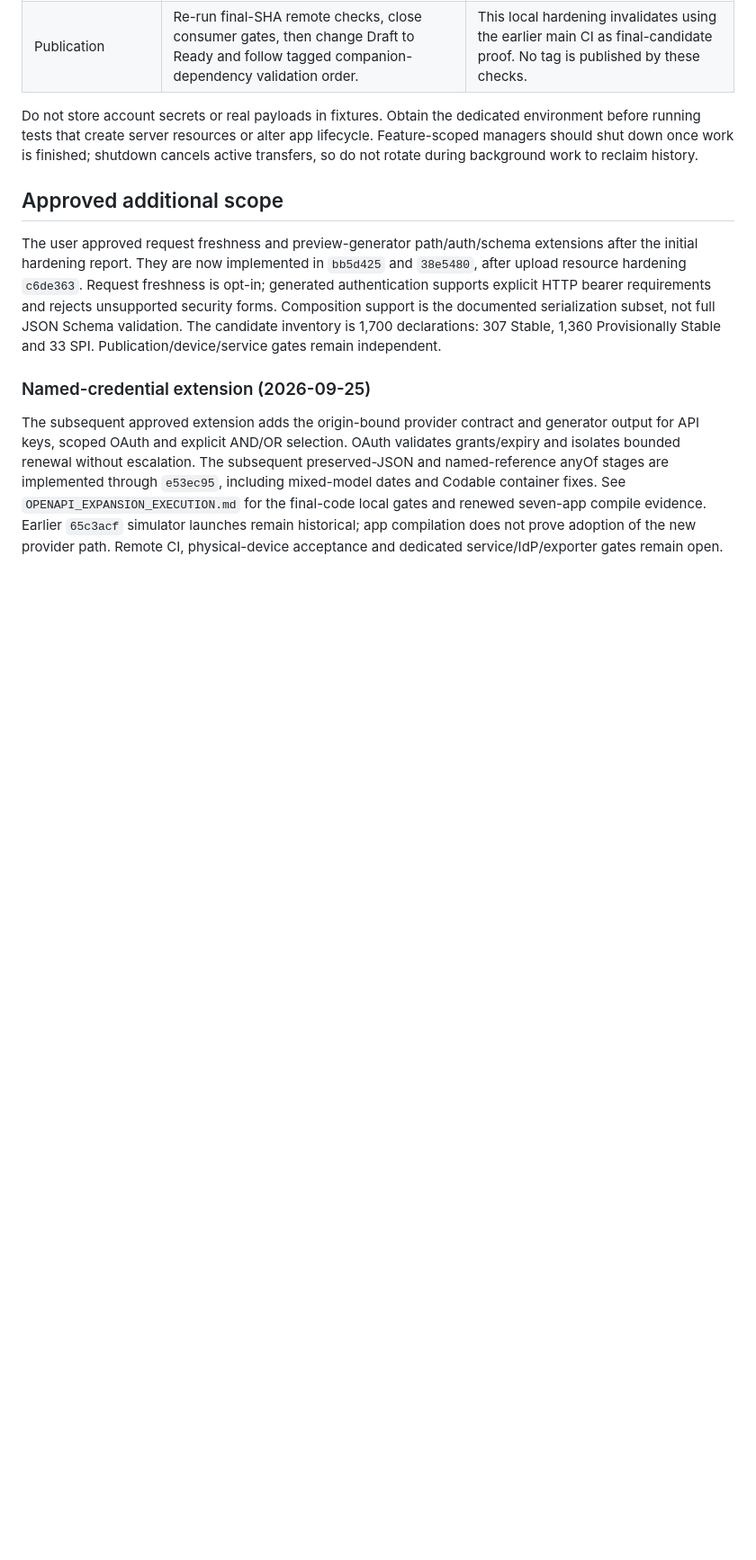
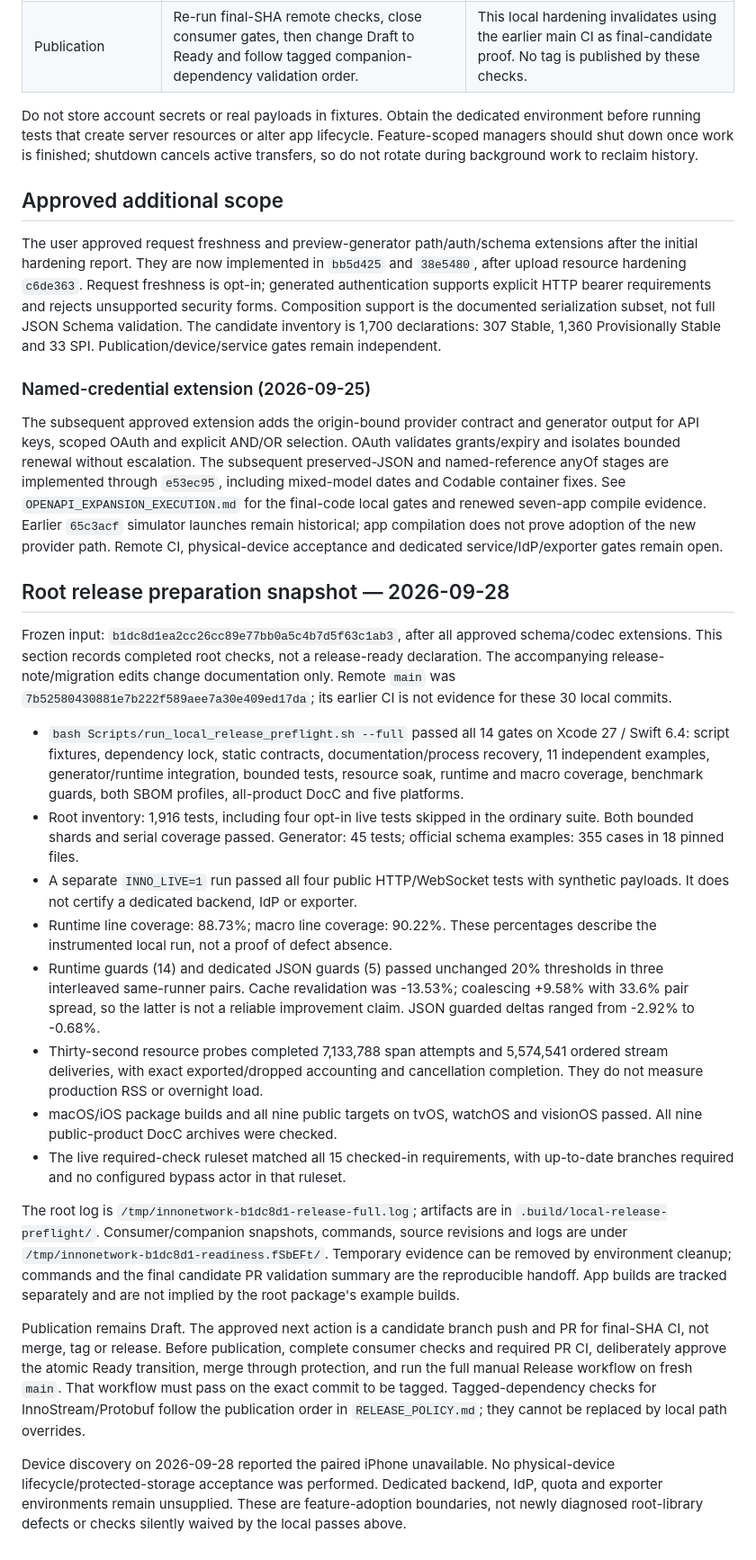
Before and after one commit to InnoSquadCorp/InnoNetwork, a Markdown page: docs/ReleaseValidation-6.0.0.md, the part around the change. Shown at 90% size. GitHub-like rendering; blank space fills up the shorter version.

Commit message:
docs: prepare 6.0 release evidence and schema migration guidance

```diff
--- a/docs/ReleaseValidation-6.0.0.md
+++ b/docs/ReleaseValidation-6.0.0.md
@@ -137,3 +137,57 @@ See `OPENAPI_EXPANSION_EXECUTION.md` for the final-code local gates and renewed
 seven-app compile evidence. Earlier `65c3acf` simulator launches remain historical;
 app compilation does not prove adoption of the new provider path. Remote CI,
 physical-device acceptance and dedicated service/IdP/exporter gates remain open.
+
+## Root release preparation snapshot — 2026-09-28
+
+Frozen input: `b1dc8d1ea2cc26cc89e77bb0a5c4b7d5f63c1ab3`, after all approved
+schema/codec extensions. This section records completed root checks, not a
+release-ready declaration. The accompanying release-note/migration edits change
+documentation only. Remote `main` was `7b52580430881e7b222f589aee7a30e409ed17da`;
+its earlier CI is not evidence for these 30 local commits.
+
+- `bash Scripts/run_local_release_preflight.sh --full` passed all 14 gates on
+  Xcode 27 / Swift 6.4: script fixtures, dependency lock, static contracts,
+  documentation/process recovery, 11 independent examples, generator/runtime
+  integration, bounded tests, resource soak, runtime and macro coverage,
+  benchmark guards, both SBOM profiles, all-product DocC and five platforms.
+- Root inventory: 1,916 tests, including four opt-in live tests skipped in the
+  ordinary suite. Both bounded shards and serial coverage passed. Generator:
+  45 tests; official schema examples: 355 cases in 18 pinned files.
+- A separate `INNO_LIVE=1` run passed all four public HTTP/WebSocket tests with
+  synthetic payloads. It does not certify a dedicated backend, IdP or exporter.
+- Runtime line coverage: 88.73%; macro line coverage: 90.22%. These percentages
+  describe the instrumented local run, not a proof of defect absence.
+- Runtime guards (14) and dedicated JSON guards (5) passed unchanged 20%
+  thresholds in three interleaved same-runner pairs. Cache revalidation was
+  -13.53%; coalescing +9.58% with 33.6% pair spread, so the latter is not a
+  reliable improvement claim. JSON guarded deltas ranged from -2.92% to -0.68%.
+- Thirty-second resource probes completed 7,133,788 span attempts and 5,574,541
+  ordered stream deliveries, with exact exported/dropped accounting and
+  cancellation completion. They do not measure production RSS or overnight load.
+- macOS/iOS package builds and all nine public targets on tvOS, watchOS and
+  visionOS passed. All nine public-product DocC archives were checked.
+- The live required-check ruleset matched all 15 checked-in requirements, with
+  up-to-date branches required and no configured bypass actor in that ruleset.
+
+The root log is `/tmp/innonetwork-b1dc8d1-release-full.log`; artifacts are in
+`.build/local-release-preflight/`. Consumer/companion snapshots, commands,
+source revisions and logs are under
+`/tmp/innonetwork-b1dc8d1-readiness.fSbEFt/`. Temporary evidence can be removed by
+environment cleanup; commands and the final candidate PR validation summary
+are the reproducible handoff. App builds are tracked separately and are not
+implied by the root package's example builds.
+
+Publication remains Draft. The approved next action is a candidate branch push
+and PR for final-SHA CI, not merge, tag or release. Before publication, complete
+consumer checks and required PR CI, deliberately approve the atomic Ready
+transition, merge through protection, and run the full manual Release workflow
+on fresh `main`. That workflow must pass on the exact commit to be tagged.
+Tagged-dependency checks for InnoStream/Protobuf follow the publication order in
+`RELEASE_POLICY.md`; they cannot be replaced by local path overrides.
+
+Device discovery on 2026-09-28 reported the paired iPhone unavailable. No
+physical-device lifecycle/protected-storage acceptance was performed. Dedicated
+backend, IdP, quota and exporter environments remain unsupplied. These are
+feature-adoption boundaries, not newly diagnosed root-library defects or checks
+silently waived by the local passes above.
```
Also changed, not shown: docs/Migration-6.0.0.md (+21 -1 lines), docs/releases/6.0.0.md (+8 -0 lines).
